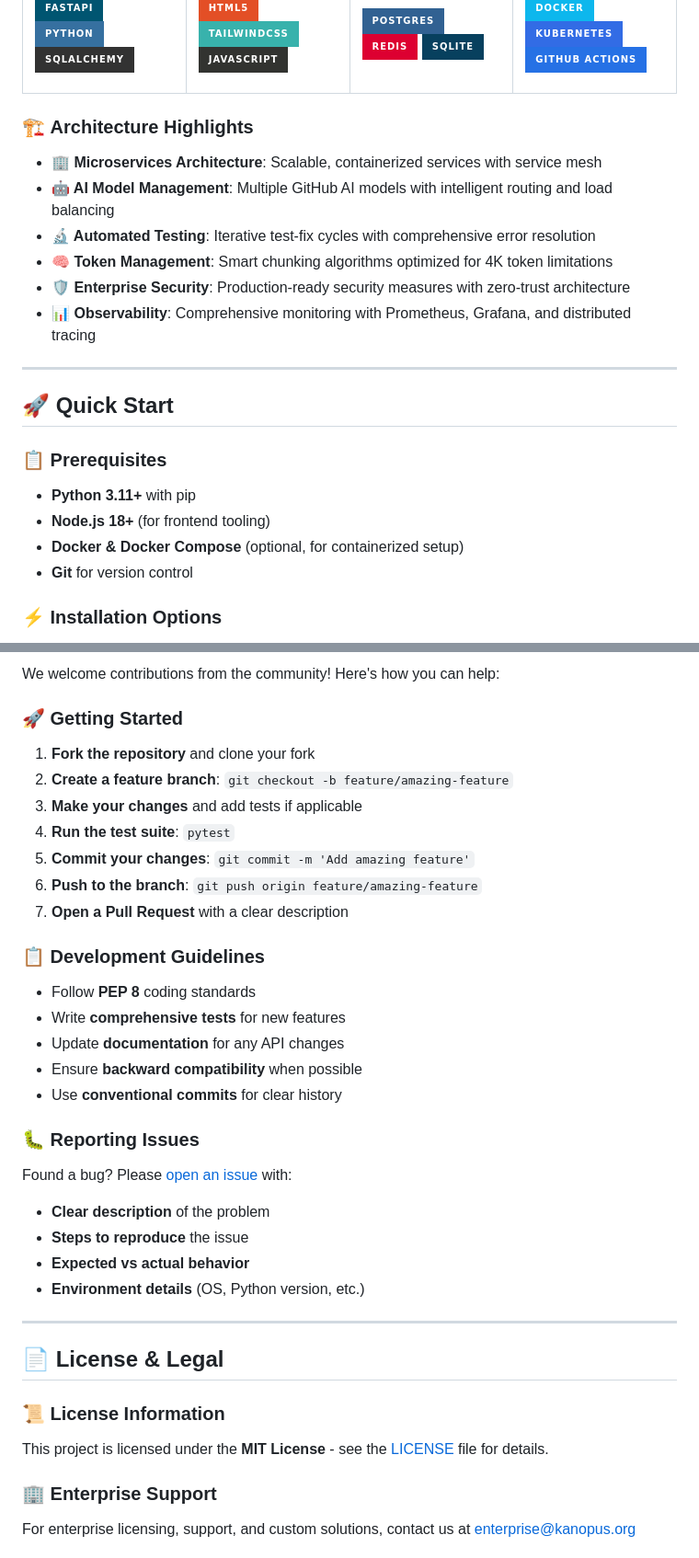
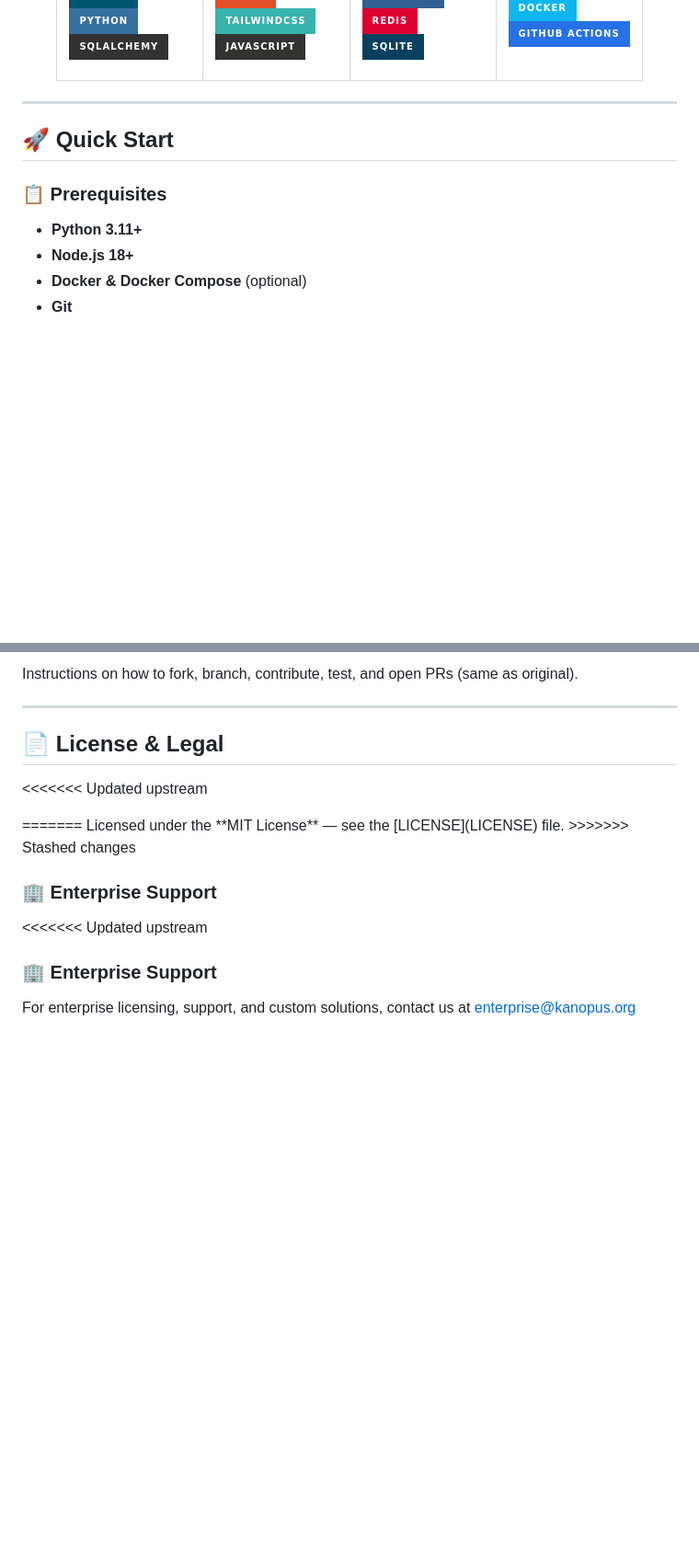
Before and after one commit to KanopusDev/Aoede, a Markdown page: README.md, 2 parts joined by grey strips. Shown: that part at 92% size. GitHub-like rendering; badges without logos; blank space fills up the shorter version.

```diff
--- a/README.md
+++ b/README.md
@@ -128,29 +141,20 @@ Comprehensive monitoring and analytics dashboard with detailed insights into AI
 ![Docker](https://img.shields.io/badge/docker-%230db7ed.svg?style=for-the-badge&logo=docker&logoColor=white)
-![Kubernetes](https://img.shields.io/badge/kubernetes-%23326ce5.svg?style=for-the-badge&logo=kubernetes&logoColor=white)
 ![GitHub Actions](https://img.shields.io/badge/github%20actions-%232671E5.svg?style=for-the-badge&logo=githubactions&logoColor=white)
 
 </td>
 </tr>
 </table>
+
 </div>
-
-### 🏗️ **Architecture Highlights**
-- **🏢 Microservices Architecture**: Scalable, containerized services with service mesh
-- **🤖 AI Model Management**: Multiple GitHub AI models with intelligent routing and load balancing
-- **🔬 Automated Testing**: Iterative test-fix cycles with comprehensive error resolution
-- **🧠 Token Management**: Smart chunking algorithms optimized for 4K token limitations
-- **🛡️ Enterprise Security**: Production-ready security measures with zero-trust architecture
-- **📊 Observability**: Comprehensive monitoring with Prometheus, Grafana, and distributed tracing
 
 ---
 
-## 🚀 **Quick Start**
+## 🚀 Quick Start
 
-### 📋 **Prerequisites**
-- **Python 3.11+** with pip
-- **Node.js 18+** (for frontend tooling)
-- **Docker & Docker Compose** (optional, for containerized setup)
-- **Git** for version control
+### 📋 Prerequisites
 
-### ⚡ **Installation Options**
+- **Python 3.11+**
+- **Node.js 18+**
+- **Docker & Docker Compose** (optional)
+- **Git**
 
@@ -304,38 +254,19 @@ kubectl port-forward svc/aoede-frontend 8000:80 -n aoede
 
-We welcome contributions from the community! Here's how you can help:
-
-### 🚀 **Getting Started**
-1. **Fork the repository** and clone your fork
-2. **Create a feature branch**: `git checkout -b feature/amazing-feature`
-3. **Make your changes** and add tests if applicable
-4. **Run the test suite**: `pytest`
-5. **Commit your changes**: `git commit -m 'Add amazing feature'`
-6. **Push to the branch**: `git push origin feature/amazing-feature`
-7. **Open a Pull Request** with a clear description
-
-### 📋 **Development Guidelines**
-- Follow **PEP 8** coding standards
-- Write **comprehensive tests** for new features
-- Update **documentation** for any API changes
-- Ensure **backward compatibility** when possible
-- Use **conventional commits** for clear history
-
-### 🐛 **Reporting Issues**
-Found a bug? Please [open an issue](https://github.com/Kanopusdev/Aoede/issues) with:
-- **Clear description** of the problem
-- **Steps to reproduce** the issue
-- **Expected vs actual behavior**
-- **Environment details** (OS, Python version, etc.)
+Instructions on how to fork, branch, contribute, test, and open PRs (same as original).
 
 ---
 
-## 📄 **License & Legal**
+## 📄 License & Legal
 
+<<<<<<< Updated upstream
 <div allign="center">
+=======
+Licensed under the **MIT License** — see the [LICENSE](LICENSE) file.
+>>>>>>> Stashed changes
 
-### 📜 **License Information**
-This project is licensed under the **MIT License** - see the [LICENSE](LICENSE) file for details.
+### 🏢 Enterprise Support
 
+<<<<<<< Updated upstream
 ### 🏢 **Enterprise Support**
 For enterprise licensing, support, and custom solutions, contact us at [enterprise@kanopus.org](mailto:contact@kanopus.org)
 
```
Also changed, not shown: other parts of README.md (+78 -108 lines).
